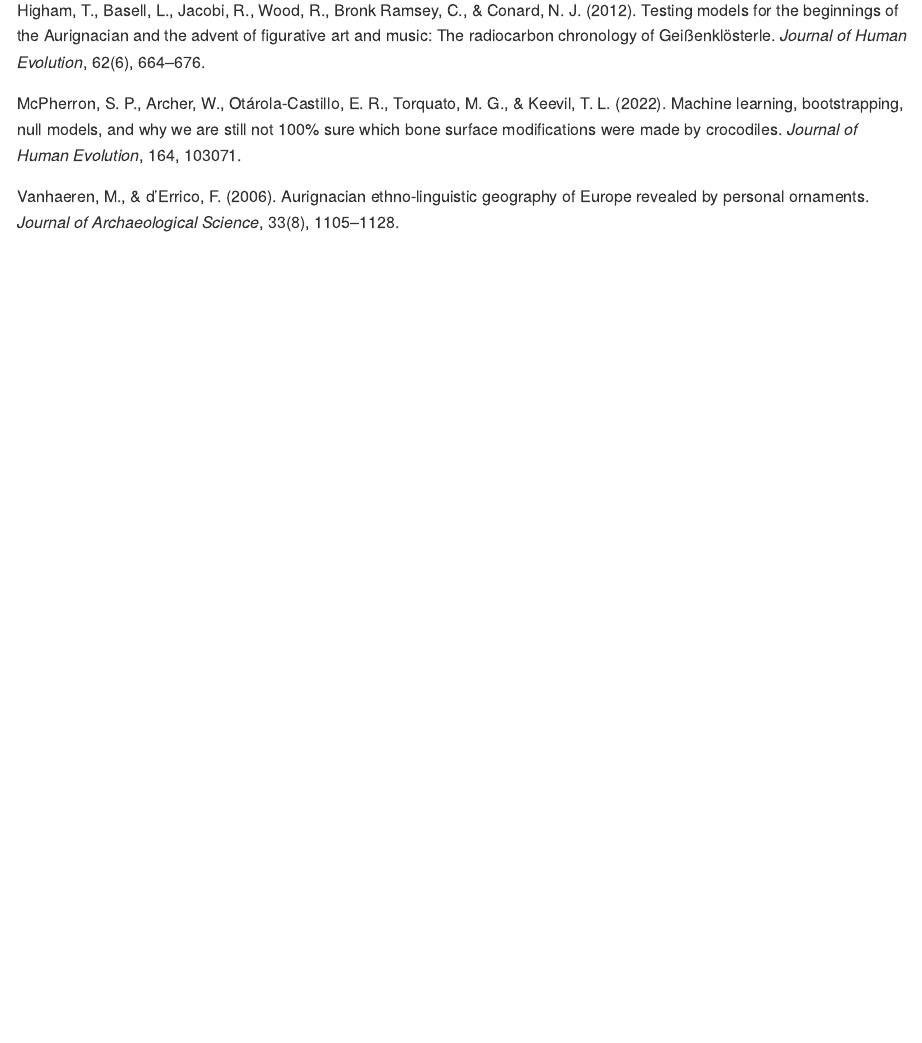
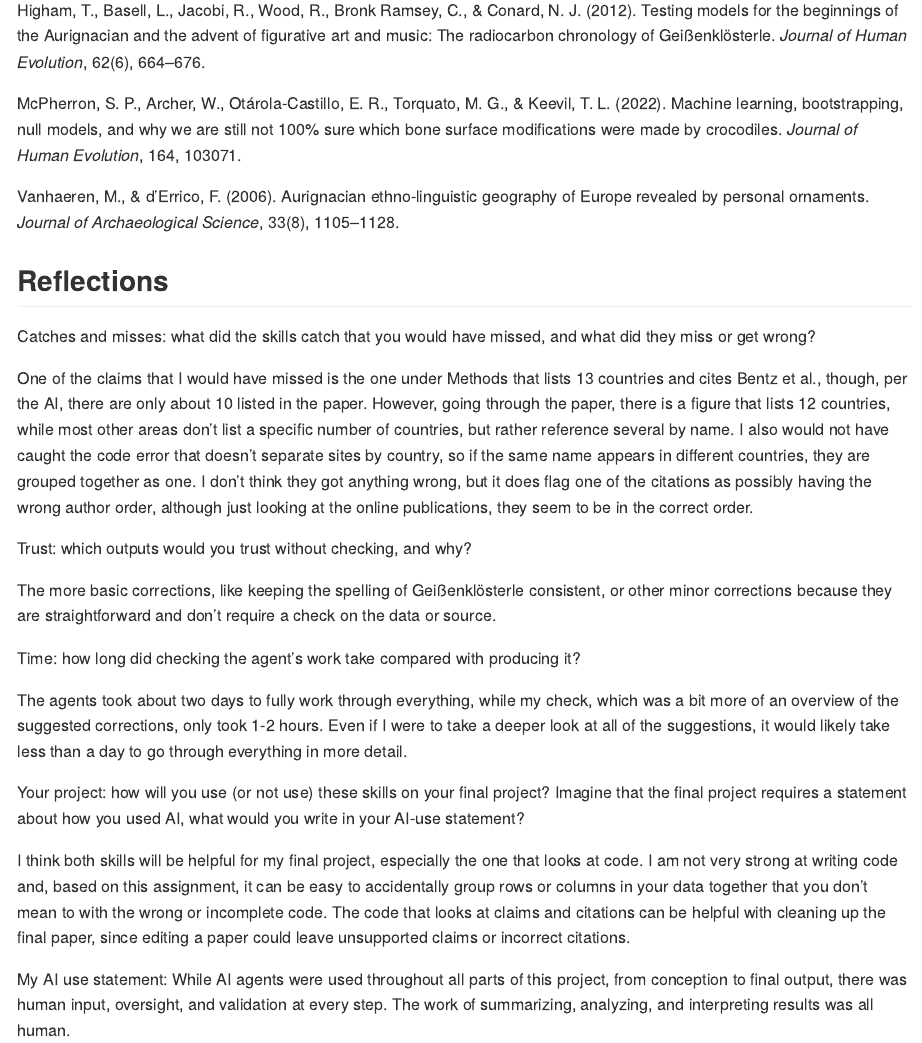
Before and after one commit to karlapcampos/archy-459-lab-7, a Quarto document (readme.qmd): the page in a window 1100 px wide, from 2960 px down. The pictures show the output file readme.md that the author committed with the source, drawn offline in the style of GitHub.

Commit message:
added the missing Reflections section

```diff
--- a/readme.qmd
+++ b/readme.qmd
@@ -115,3 +115,23 @@
 McPherron, S. P., Archer, W., Otárola-Castillo, E. R., Torquato, M. G., & Keevil, T. L. (2022). Machine learning, bootstrapping, null models, and why we are still not 100% sure which bone surface modifications were made by crocodiles. *Journal of Human Evolution*, 164, 103071.
 
 Vanhaeren, M., & d'Errico, F. (2006). Aurignacian ethno-linguistic geography of Europe revealed by personal ornaments. *Journal of Archaeological Science*, 33(8), 1105–1128.
+
+## Reflections
+
+Catches and misses: what did the skills catch that you would have missed, and what did they miss or get wrong?
+
+One of the claims that I would have missed is the one under Methods that lists 13 countries and cites Bentz et al., though, per the AI, there are only about 10 listed in the paper. However, going through the paper, there is a figure that lists 12 countries, while most other areas don't list a specific number of countries, but rather reference several by name. I also would not have caught the code error that doesn't separate sites by country, so if the same name appears in different countries, they are grouped together as one. I don't think they got anything wrong, but it does flag one of the citations as possibly having the wrong author order, although just looking at the online publications, they seem to be in the correct order.
+
+Trust: which outputs would you trust without checking, and why?
+
+The more basic corrections, like keeping the spelling of Geißenklösterle consistent, or other minor corrections because they are straightforward and don't require a check on the data or source.
+
+Time: how long did checking the agent’s work take compared with producing it?
+
+The agents took about two days to fully work through everything, while my check, which was a bit more of an overview of the suggested corrections, only took 1-2 hours. Even if I were to take a deeper look at all of the suggestions, it would likely take less than a day to go through everything in more detail.
+
+Your project: how will you use (or not use) these skills on your final project? Imagine that the final project requires a statement about how you used AI, what would you write in your AI-use statement?
+
+I think both skills will be helpful for my final project, especially the one that looks at code. I am not very strong at writing code and, based on this assignment, it can be easy to accidentally group rows or columns in your data together that you don't mean to with the wrong or incomplete code. The code that looks at claims and citations can be helpful with cleaning up the final paper, since editing a paper could leave unsupported claims or incorrect citations.
+
+My AI use statement: While AI agents were used throughout all parts of this project, from conception to final output, there was human input, oversight, and validation at every step. The work of summarizing, analyzing, and interpreting results was all human.
```
Also changed, not shown: readme.md.
